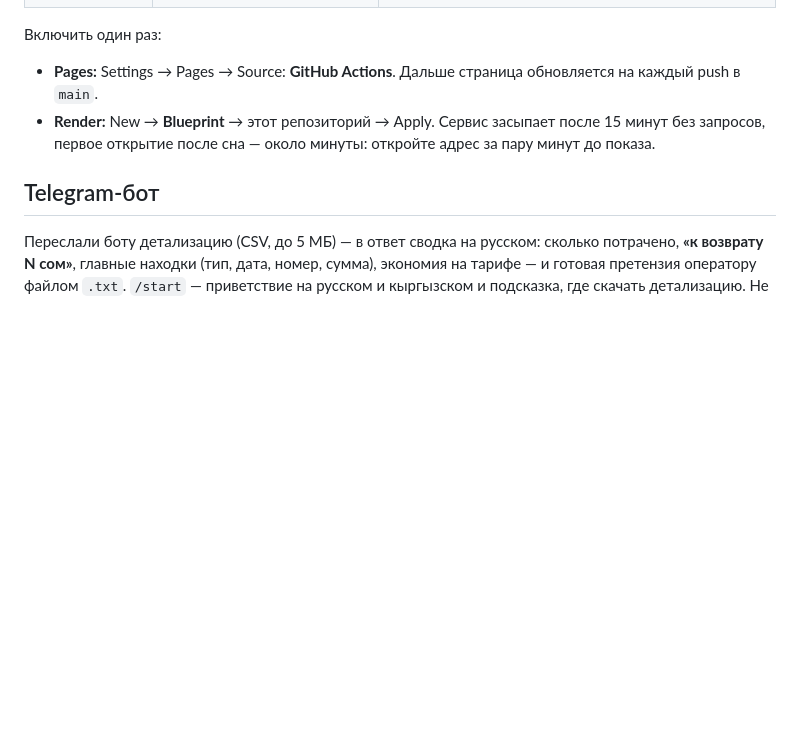
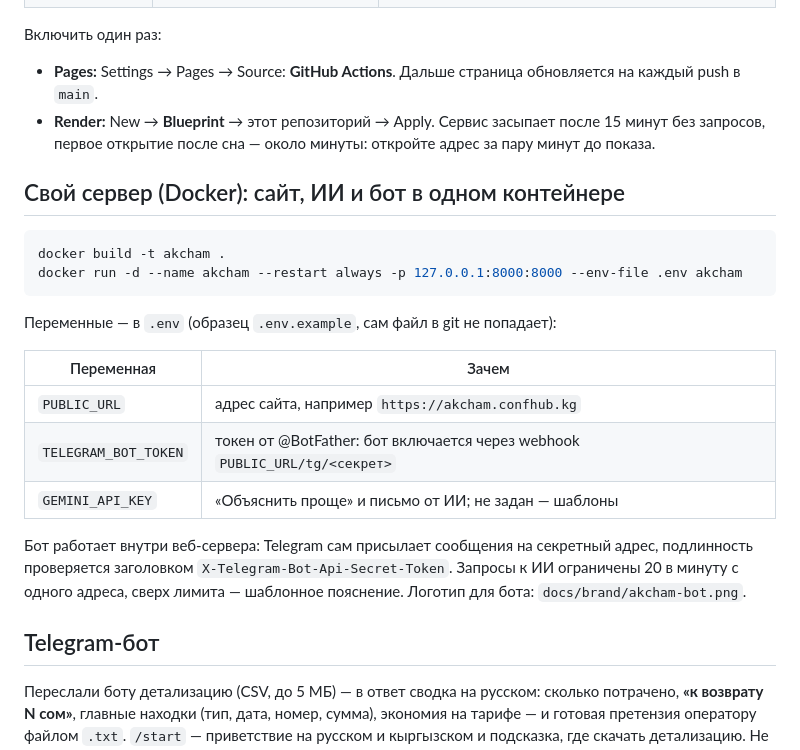
Before and after one commit to KUMA-ORIGINAL/inai-billing-check, a Markdown page: README.md, the part around the change. Drawn GitHub-style; blank space fills up the shorter version.

````diff
--- a/README.md
+++ b/README.md
@@ -93,6 +93,25 @@ http://127.0.0.1:8000. Сервер слушает только этот ком
 Включить один раз:
 - **Pages:** Settings → Pages → Source: **GitHub Actions**. Дальше страница обновляется на каждый push в `main`.
 - **Render:** New → **Blueprint** → этот репозиторий → Apply. Сервис засыпает после 15 минут без запросов, первое открытие после сна — около минуты: откройте адрес за пару минут до показа.
+
+## Свой сервер (Docker): сайт, ИИ и бот в одном контейнере
+
+```bash
+docker build -t akcham .
+docker run -d --name akcham --restart always -p 127.0.0.1:8000:8000 --env-file .env akcham
+```
+
+Переменные — в `.env` (образец `.env.example`, сам файл в git не попадает):
+
+| Переменная | Зачем |
+|---|---|
+| `PUBLIC_URL` | адрес сайта, например `https://akcham.confhub.kg` |
+| `TELEGRAM_BOT_TOKEN` | токен от @BotFather: бот включается через webhook `PUBLIC_URL/tg/<секрет>` |
+| `GEMINI_API_KEY` | «Объяснить проще» и письмо от ИИ; не задан — шаблоны |
+
+Бот работает внутри веб-сервера: Telegram сам присылает сообщения на секретный адрес, подлинность
+проверяется заголовком `X-Telegram-Bot-Api-Secret-Token`. Запросы к ИИ ограничены 20 в минуту с одного
+адреса, сверх лимита — шаблонное пояснение. Логотип для бота: `docs/brand/akcham-bot.png`.
 
 ## Telegram-бот
 
````
Also changed, not shown: docs/brand/akcham-bot-dark.png (added), docs/brand/akcham-bot.png (added), 8 other files.
